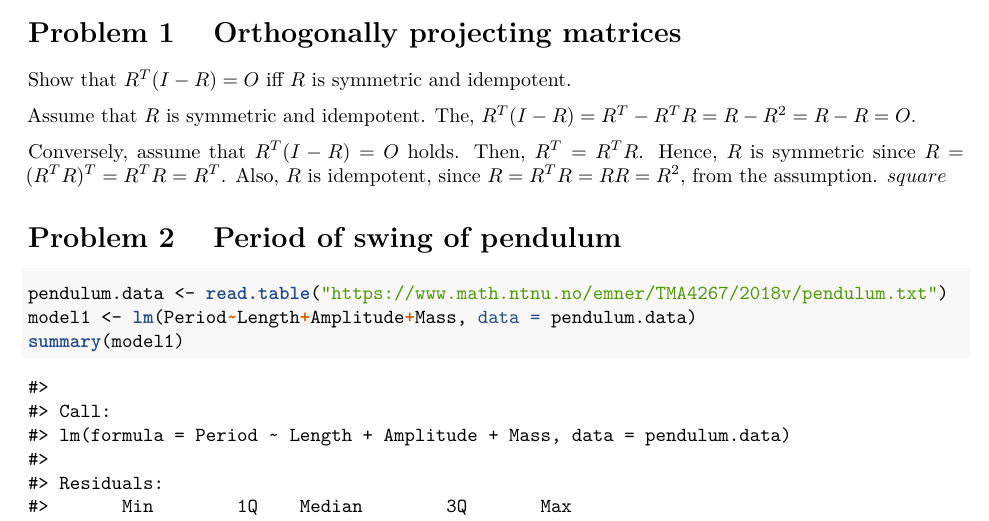
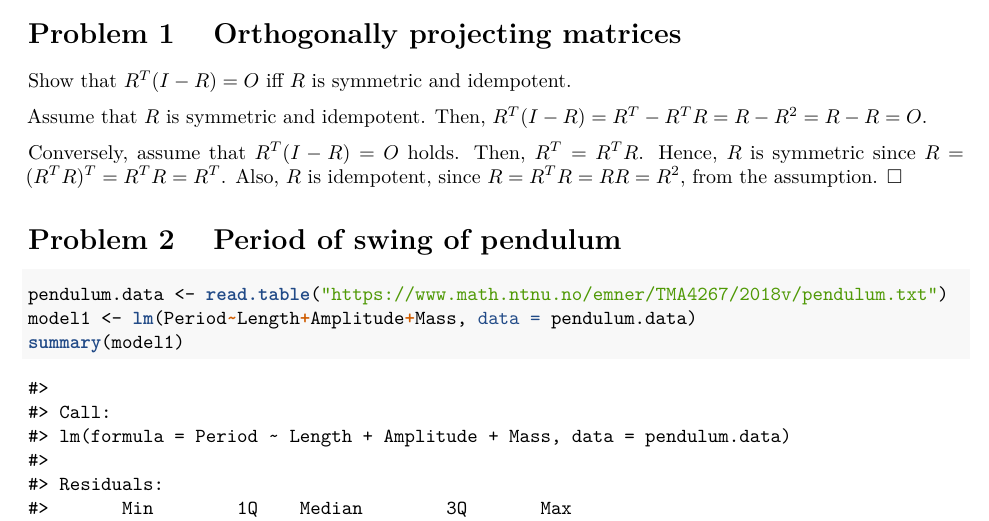
Before and after one commit to alexaoh/linstat, an R Markdown document (Exercise6/Exercise6.Rmd): part of page 1 of 6, cut so that both start at the same text. The pictures show the output file Exercise6/Exercise6.pdf that the author committed with the source.

Commit message:
Fixed minor mistakes in Exercise6.

```diff
--- a/Exercise6/Exercise6.Rmd
+++ b/Exercise6/Exercise6.Rmd
@@ -13,9 +13,9 @@ knitr::opts_chunk$set(echo = TRUE, eval = TRUE, comment = "#>", message = F, war
 
 Show that $R^T(I-R) = O$ iff $R$ is symmetric and idempotent.
 
-Assume that $R$ is symmetric and idempotent. The, $R^T(I-R) = R^T - R^T R = R - R^2 = R - R = O$.
+Assume that $R$ is symmetric and idempotent. Then, $R^T(I-R) = R^T - R^T R = R - R^2 = R - R = O$.
 
-Conversely, assume that $R^T(I-R) = O$ holds. Then, $R^T = R^TR$. Hence, $R$ is symmetric since $R = (R^TR)^T = R^TR = R^T$. Also, $R$ is idempotent, since $R = R^TR = RR = R^2$, from the assumption. $square$
+Conversely, assume that $R^T(I-R) = O$ holds. Then, $R^T = R^TR$. Hence, $R$ is symmetric since $R = (R^TR)^T = R^TR = R^T$. Also, $R$ is idempotent, since $R = R^TR = RR = R^2$, from the assumption. $\square$
 
 # Problem 2 \hspace{3mm} Period of swing of pendulum
 
```
Also changed, not shown: Exercise6/Exercise6.pdf.
